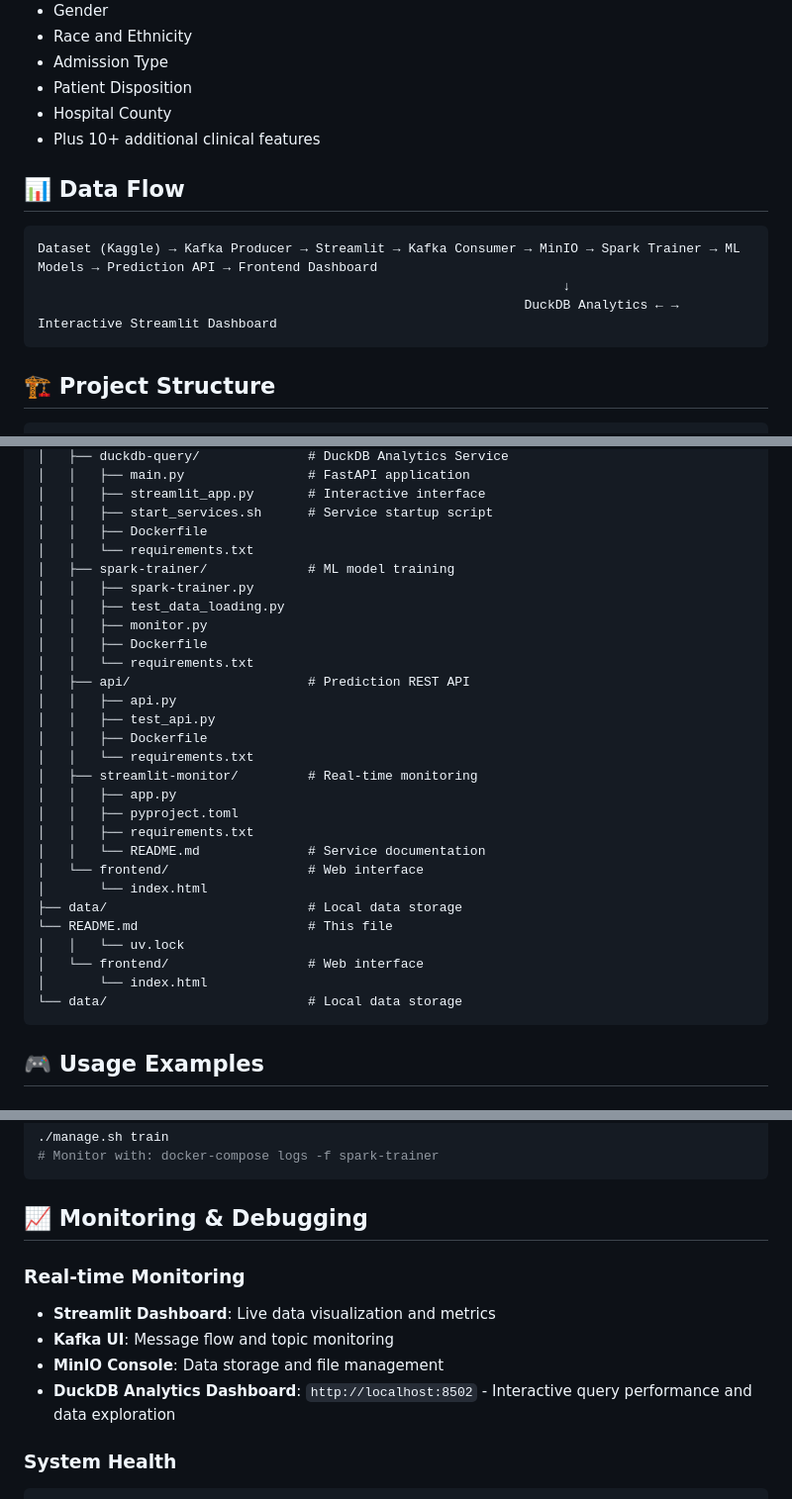
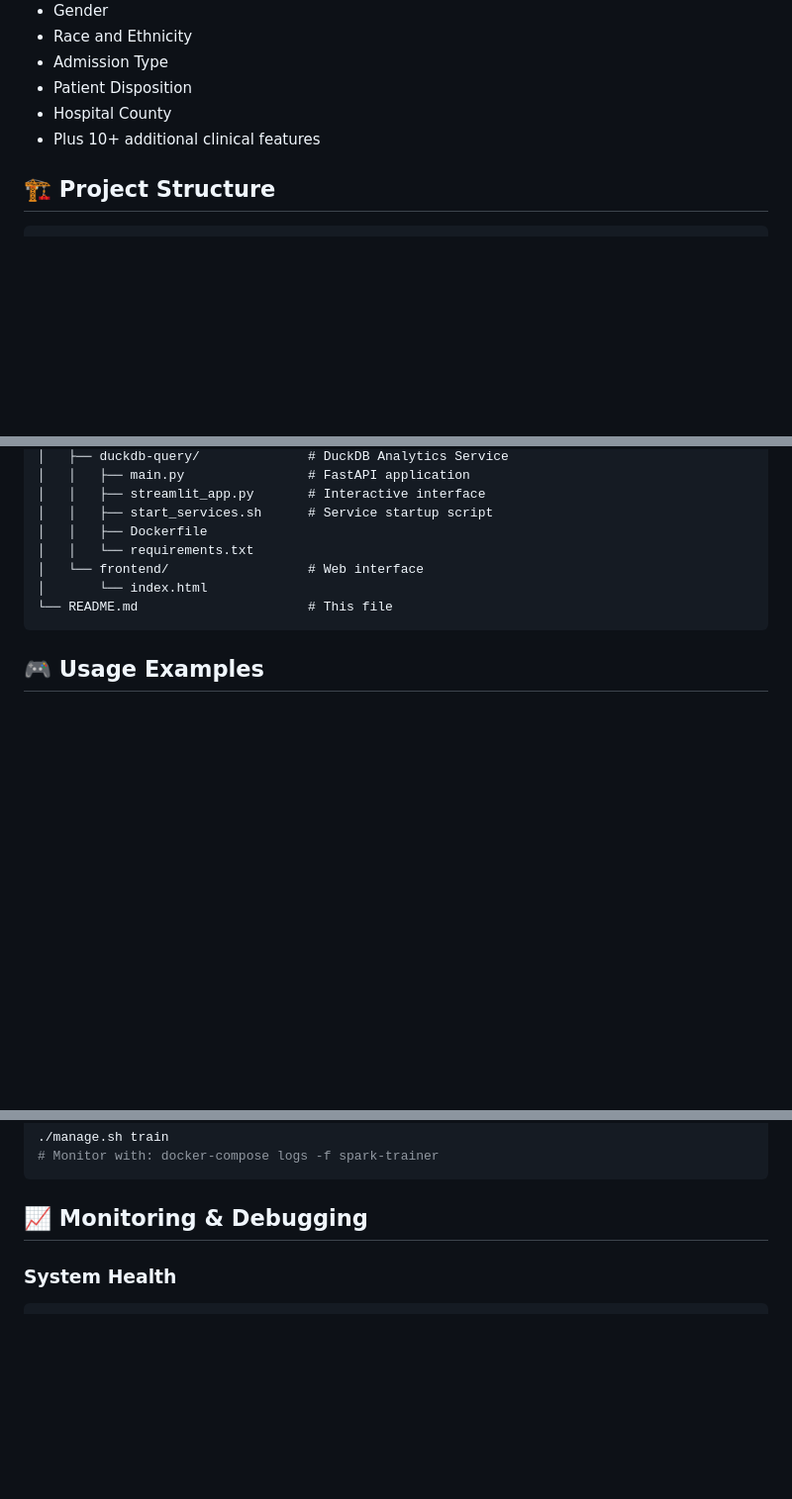
Before and after one commit to krisadityabcde/FP_BigData, a Markdown page: README.md, 3 parts joined by grey strips. Shown: that part at 99% size. GitHub-like rendering; blank space fills up the shorter version.

````diff
--- a/README.md
+++ b/README.md
@@ -130,14 +129,6 @@ Same commands available for Windows with `.bat` extension.
 - Hospital County
 - Plus 10+ additional clinical features
 
-## 📊 Data Flow
-
-```
-Dataset (Kaggle) → Kafka Producer → Streamlit → Kafka Consumer → MinIO → Spark Trainer → ML Models → Prediction API → Frontend Dashboard
-                                                                    ↓
-                                                               DuckDB Analytics ← → Interactive Streamlit Dashboard
-```
-
 ## 🏗️ Project Structure
 ```
 FP_BigData/
@@ -176,30 +167,9 @@ FP_BigData/
 │   │   ├── start_services.sh      # Service startup script
 │   │   ├── Dockerfile
 │   │   └── requirements.txt
-│   ├── spark-trainer/             # ML model training
-│   │   ├── spark-trainer.py
-│   │   ├── test_data_loading.py
-│   │   ├── monitor.py
-│   │   ├── Dockerfile
-│   │   └── requirements.txt
-│   ├── api/                       # Prediction REST API
-│   │   ├── api.py
-│   │   ├── test_api.py
-│   │   ├── Dockerfile
-│   │   └── requirements.txt
-│   ├── streamlit-monitor/         # Real-time monitoring
-│   │   ├── app.py
-│   │   ├── pyproject.toml
-│   │   ├── requirements.txt
-│   │   └── README.md              # Service documentation
 │   └── frontend/                  # Web interface
 │       └── index.html
-├── data/                          # Local data storage
 └── README.md                      # This file
-│   │   └── uv.lock
-│   └── frontend/                  # Web interface
-│       └── index.html
-└── data/                          # Local data storage
 ```
 
 ## 🎮 Usage Examples
@@ -224,12 +194,6 @@ curl -X POST http://localhost:5001/predict/smart \
 ```
 
 ## 📈 Monitoring & Debugging
-
-### Real-time Monitoring
-- **Streamlit Dashboard**: Live data visualization and metrics
-- **Kafka UI**: Message flow and topic monitoring
-- **MinIO Console**: Data storage and file management
-- **DuckDB Analytics Dashboard**: `http://localhost:8502` - Interactive query performance and data exploration
 
 ### System Health
 ```bash
````
Also changed, not shown: other parts of README.md (+0 -1 lines).
